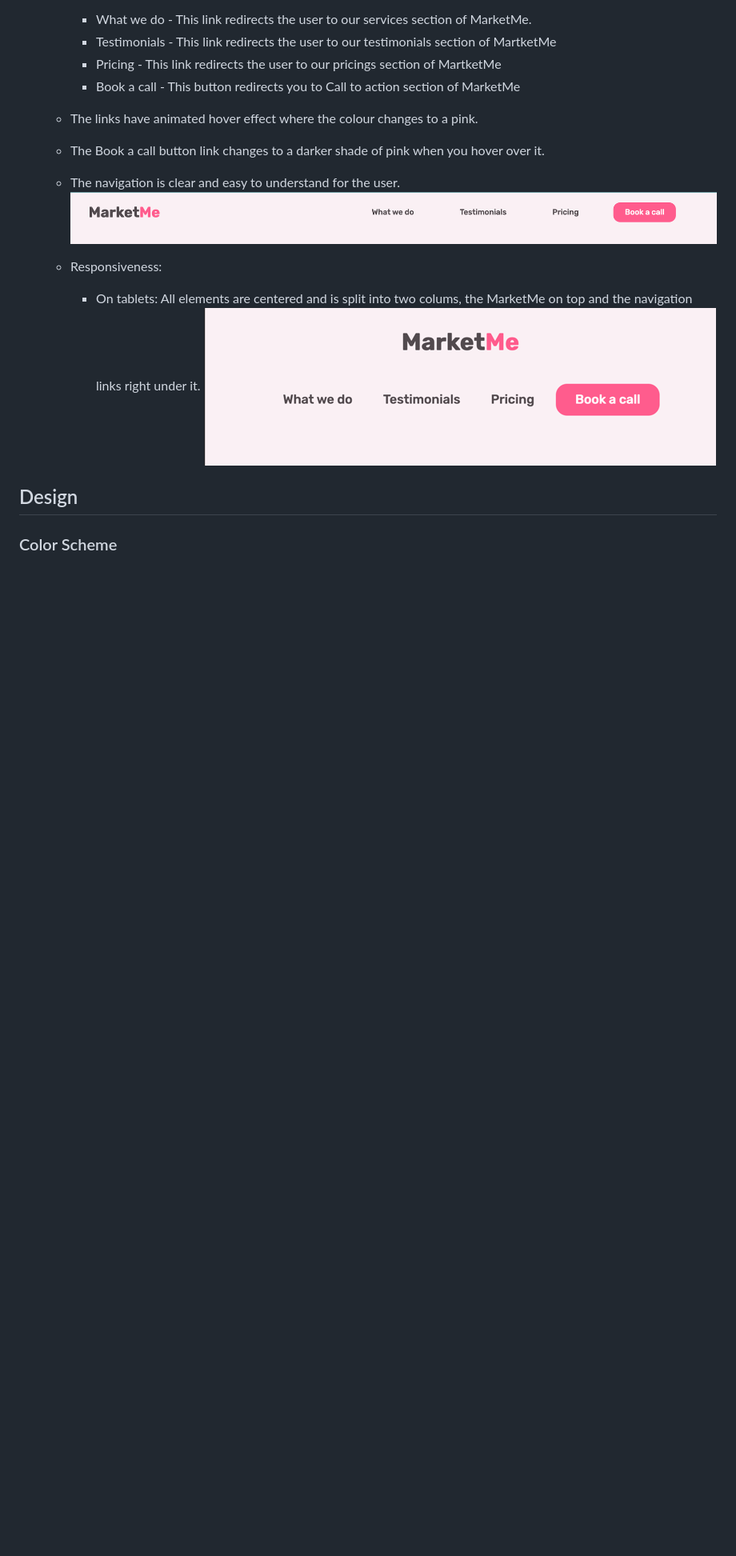
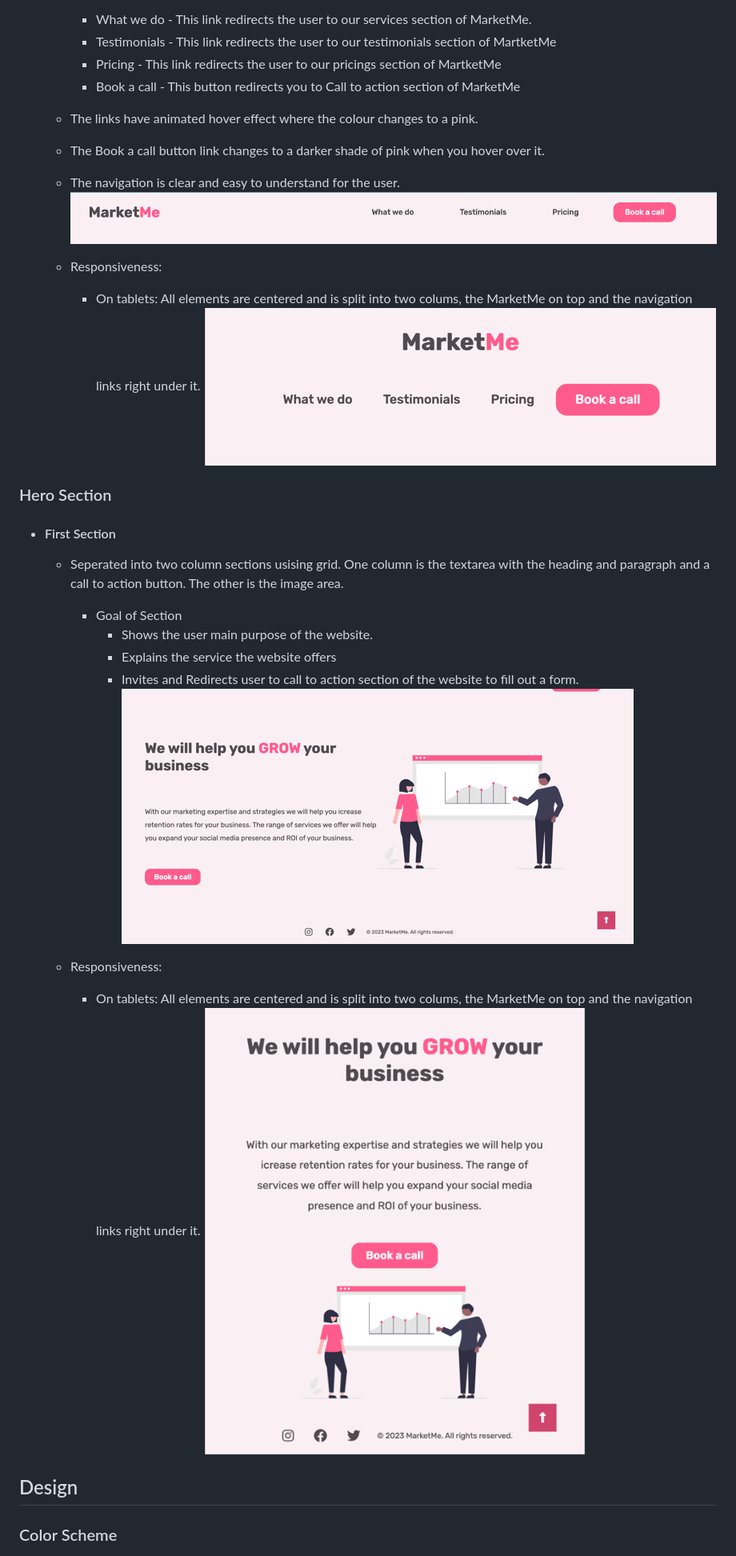
Before and after one commit to Omar-Alme/marketing-agency, a Markdown page: README.md, the part around one of its changes. Shown at 80% size. Drawn GitHub-style; blank space fills up the shorter version.

Commit message:
Add Hero section feature explaination

```diff
--- a/README.md
+++ b/README.md
@@ -40,6 +40,18 @@ This website can be accessed by this [link]()
 
             - When the hamburger menu is clicked, there is dropdown menu with the links in the same order.
             ![NavBar Mobile Open](documentation/navbar_mobile_open.png) -->
+### Hero Section
+ + #### First Section
+    - Seperated into two column sections usising grid. One column is the textarea with the heading and paragraph and a call to action button. The other is the image area.
+       - Goal of Section
+          - Shows the user main purpose of the website.
+          - Explains the service the website offers
+          - Invites and Redirects user to call to action section of the website to fill out a form.
+    ![Hero Section](documentations/hero-section.png)
+
+    - Responsiveness:
+        * On tablets: All elements are centered and is split into two colums, the MarketMe on top and the navigation links right under it.
+        ![Hero Section Tablets](documentations/hero-section-tablet.png)
 
 
 
```
Also changed, not shown: other parts of README.md (+6 -8 lines).
